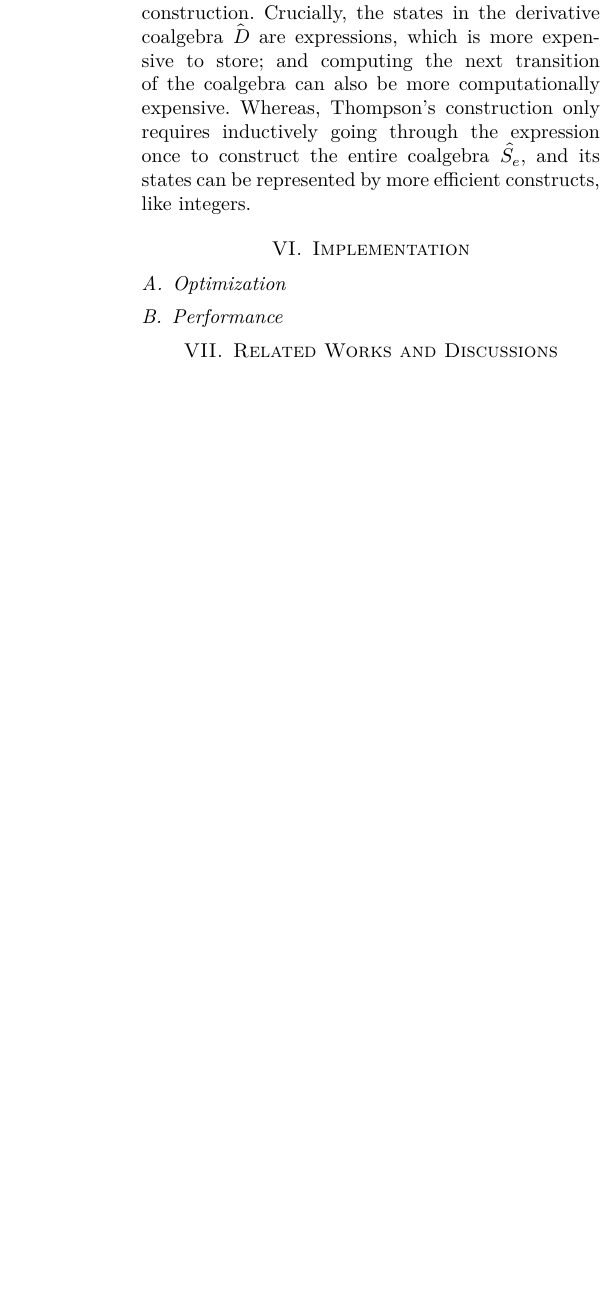
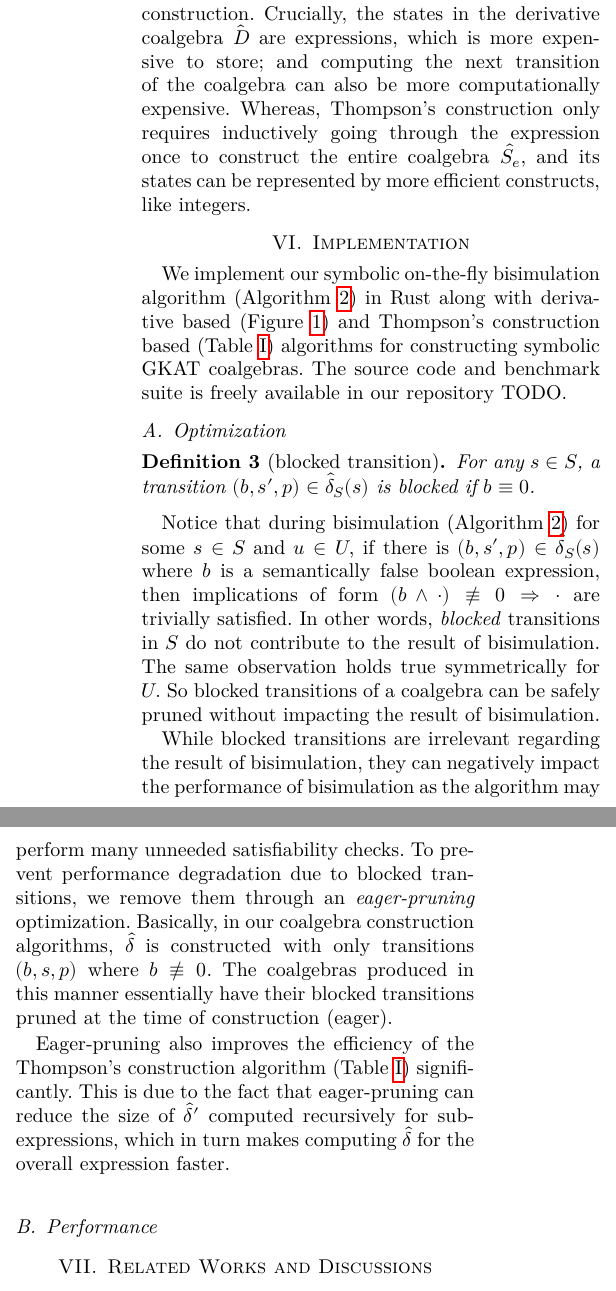
Before and after one commit to czhang03/sGKCT, a LaTeX paper (main.tex): part of one column of page 13 of 15 before the commit and two parts of the columns of page 13 of 16 after it, the two joined at a grey line, cut so that both start at the same text, the shorter picture padded with empty space. Compiled offline with LuaLaTeX; a missing font is replaced by an installed copy or a similar font; a LaTeX package or settings file that is missing is left out.

Commit message:
optimization

```diff
--- a/main.tex
+++ b/main.tex
@@ -1381,8 +1381,18 @@ Crucially, the states in the derivative coalgebra \(D̂\) are expressions, which
 Whereas, Thompson's construction only requires inductively going through the expression once to construct the entire coalgebra \(Ŝ_{e}\), and its states can be represented by more efficient constructs, like integers.
 
 \section{Implementation}
+We implement our symbolic on-the-fly bisimulation algorithm~(\Cref{alg:symb-bisim}) in Rust along with derivative based~(\Cref{fig:derivatives-rules}) and Thompson's construction based~(\Cref{tab:symb-Thompson-construction}) algorithms for constructing symbolic GKAT coalgebras. The source code and benchmark suite is freely available in our repository TODO.
 
 \subsection{Optimization}\label{sec:optimization-implementation}
+\begin{definition}[blocked transition]
+    For any \(s \in S\), a transition \((b, s', p) \in \hat{\delta}_S(s)\) is blocked if \(b \equiv 0\).
+\end{definition}
+
+Notice that during bisimulation~(\Cref{alg:symb-bisim}) for some \(s \in S\) and \(u \in U\), if there is \((b,s',p) \in \hat{\delta}_S(s)\) where \(b\) is a semantically false boolean expression, then implications of form \((b \land \cdot) \not{\equiv} 0 \Rightarrow \cdot\) are trivially satisfied. In other words, \textit{blocked} transitions in \(S\) do not contribute to the result of bisimulation. The same observation holds true symmetrically for \(U\). So blocked transitions of a coalgebra can be safely pruned without impacting the result of bisimulation.
+
+While blocked transitions are irrelevant regarding the result of bisimulation, they can negatively impact the performance of bisimulation as the algorithm may perform many unneeded satisfiability checks. To prevent performance degradation due to blocked transitions, we remove them through an \textit{eager-pruning} optimization. Basically, in our coalgebra construction algorithms, \(\hat{\delta}\) is constructed with only transitions \((b, s, p)\) where \(b \not{\equiv} 0\). The coalgebras produced in this manner essentially have their blocked transitions pruned at the time of construction (eager).
+
+Eager-pruning also improves the efficiency of the Thompson's construction algorithm~(\Cref{tab:symb-Thompson-construction}) significantly. This is due to the fact that eager-pruning can reduce the size of \(\hat{\delta}'\) computed recursively for sub-expressions, which in turn makes computing \(\hat{\delta}\) for the overall expression faster.
 
 \subsection{Performance}\label{sec:performance-implementation}
 
```
Also changed, not shown: refs.bib (+12 -0 lines), main.pdf.
